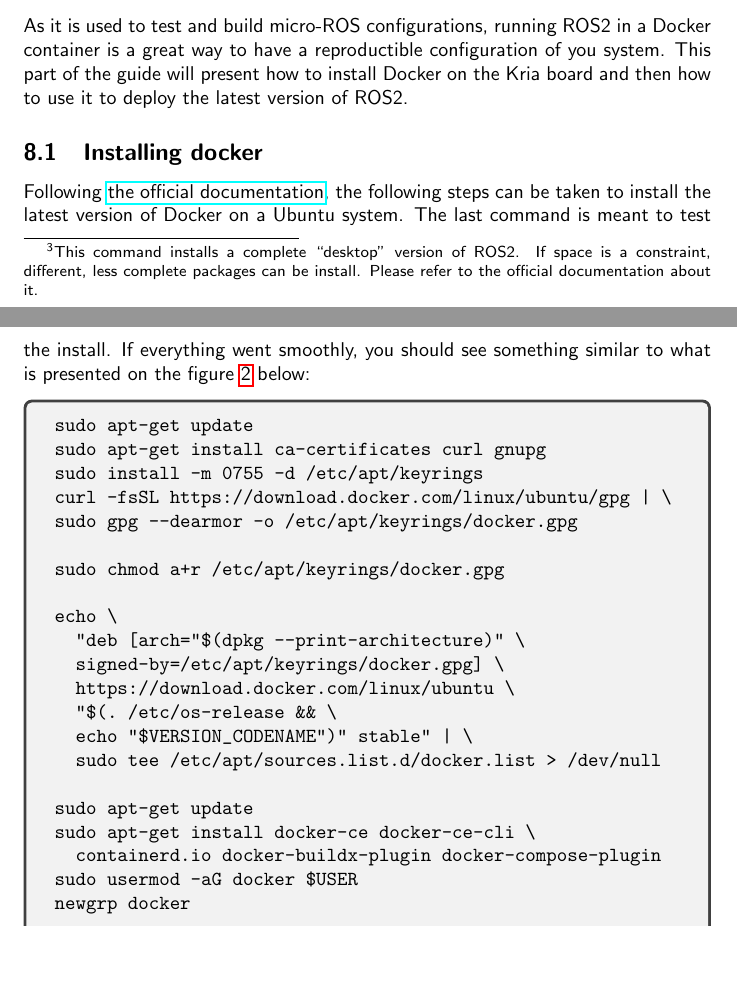
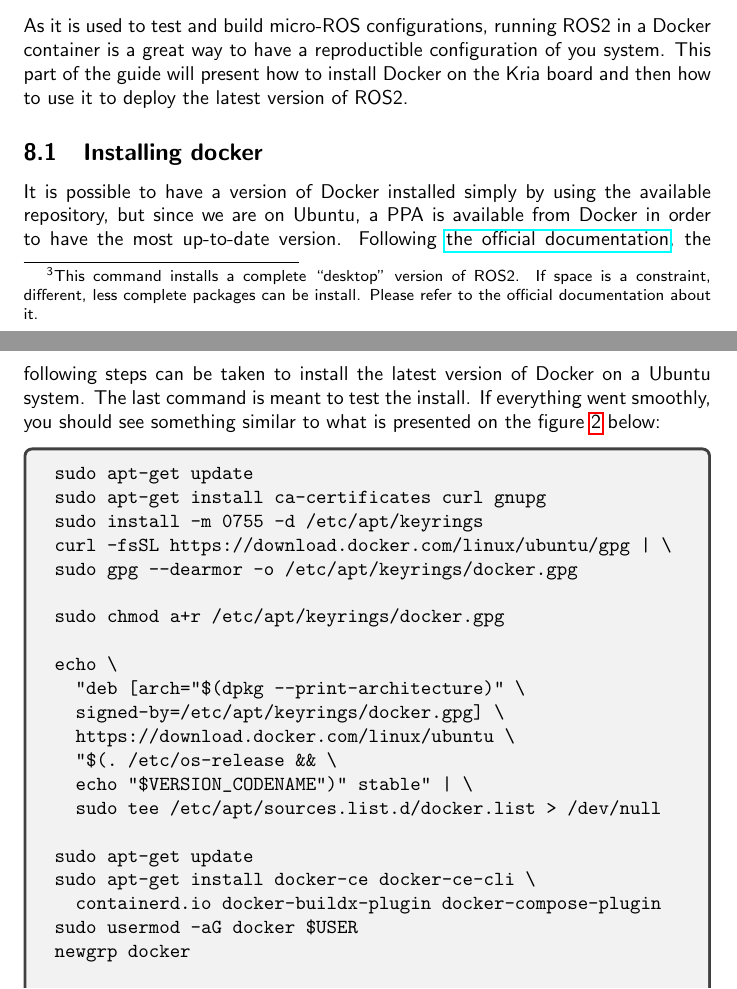
Before and after one commit to sunoc/xilinx-kria-kv260-documentation, a LaTeX document (instructions.tex): two parts of pages 9 and 10 of 13, joined at a grey line, cut so that both start at the same text, the shorter picture padded with empty space. Compiled offline with pdfLaTeX.

Commit message:
add note about using base repo for docker

```diff
--- a/instructions.tex
+++ b/instructions.tex
@@ -360,6 +360,8 @@
 
 \subsection{Installing docker}
 \label{sec:installing-docker}
+It is possible to have a version of Docker installed simply by using the available repository, but since we are on Ubuntu, a PPA is available
+from Docker in order to have the most up-to-date version.
 Following \href{https://docs.docker.com/engine/install/ubuntu/#install-using-the-repository}{the official documentation}, the following steps can be taken to
 install the latest version of Docker on a Ubuntu system.
 The last command is meant to test the install. If everything went smoothly, you should see something similar to what is presented on the figure \ref{fig:hello-docker} below:
```
